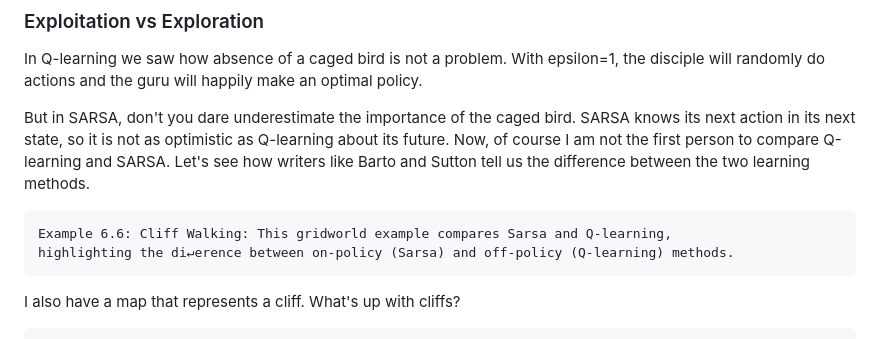
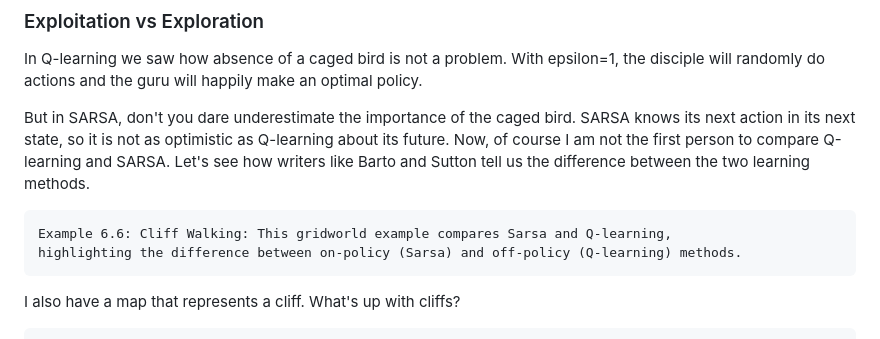
Before and after one commit to ArnobTurja2002Ghosh/ReinforcementLearning, a Markdown page: README.md, the part around the change. Drawn GitHub-style.

```diff
--- a/README.md
+++ b/README.md
@@ -75,7 +75,7 @@ But in SARSA, don't you dare underestimate the importance of the caged bird. SAR
 
 ~~~
 Example 6.6: Cliff Walking: This gridworld example compares Sarsa and Q-learning,
-highlighting the di↵erence between on-policy (Sarsa) and off-policy (Q-learning) methods.
+highlighting the difference between on-policy (Sarsa) and off-policy (Q-learning) methods.
 ~~~
 I also have a map that represents a cliff. What's up with cliffs?
 
```
